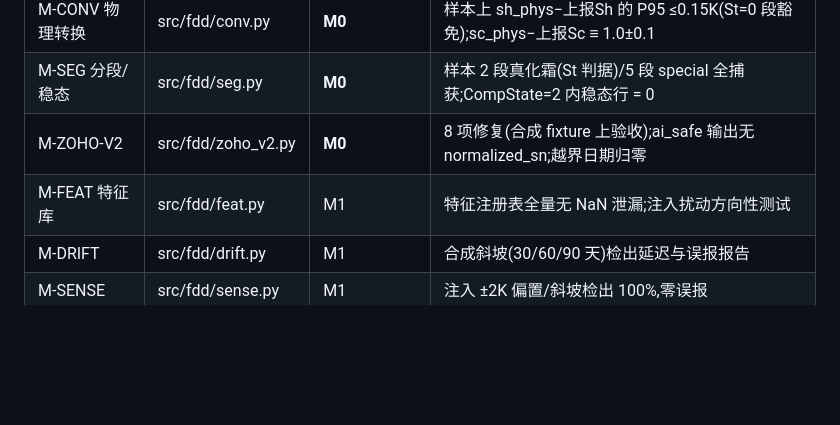
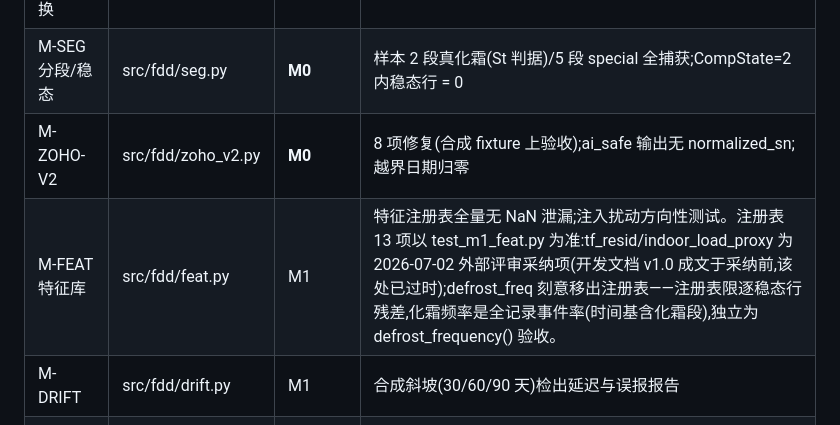
Before and after one commit to yhai3596/hvactool, a Markdown page: IOT/fdd/CLAUDE.md, the part around the change. GitHub-like rendering; blank space fills up the shorter version.

Commit message:
docs: reconcile M-FEAT registry delta

```diff
--- a/IOT/fdd/CLAUDE.md
+++ b/IOT/fdd/CLAUDE.md
@@ -58,7 +58,7 @@
 | M-CONV 物理转换 | src/fdd/conv.py | **M0** | 样本上 sh_phys−上报Sh 的 P95 ≤0.15K(St=0 段豁免);sc_phys−上报Sc ≡ 1.0±0.1 |
 | M-SEG 分段/稳态 | src/fdd/seg.py | **M0** | 样本 2 段真化霜(St 判据)/5 段 special 全捕获;CompState=2 内稳态行 = 0 |
 | M-ZOHO-V2 | src/fdd/zoho_v2.py | **M0** | 8 项修复(合成 fixture 上验收);ai_safe 输出无 normalized_sn;越界日期归零 |
-| M-FEAT 特征库 | src/fdd/feat.py | M1 | 特征注册表全量无 NaN 泄漏;注入扰动方向性测试 |
+| M-FEAT 特征库 | src/fdd/feat.py | M1 | 特征注册表全量无 NaN 泄漏;注入扰动方向性测试。注册表 13 项以 test_m1_feat.py 为准:tf_resid/indoor_load_proxy 为 2026-07-02 外部评审采纳项(开发文档 v1.0 成文于采纳前,该处已过时);defrost_freq 刻意移出注册表——注册表限逐稳态行残差,化霜频率是全记录事件率(时间基含化霜段),独立为 defrost_frequency() 验收。 |
 | M-DRIFT | src/fdd/drift.py | M1 | 合成斜坡(30/60/90 天)检出延迟与误报报告 |
 | M-SENSE | src/fdd/sense.py | M1 | 注入 ±2K 偏置/斜坡检出 100%,零误报 |
 | M-LABEL | src/fdd/label.py | M1(桩) | 桩数据全路径 + 边界用例;窗口 [工单日−21d, +3d] |
```
